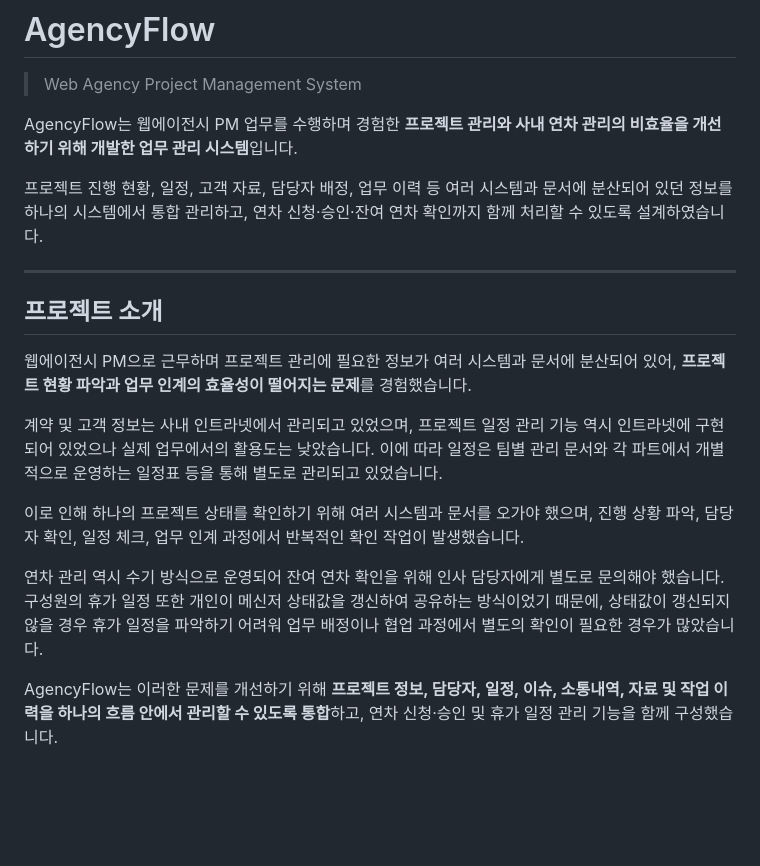
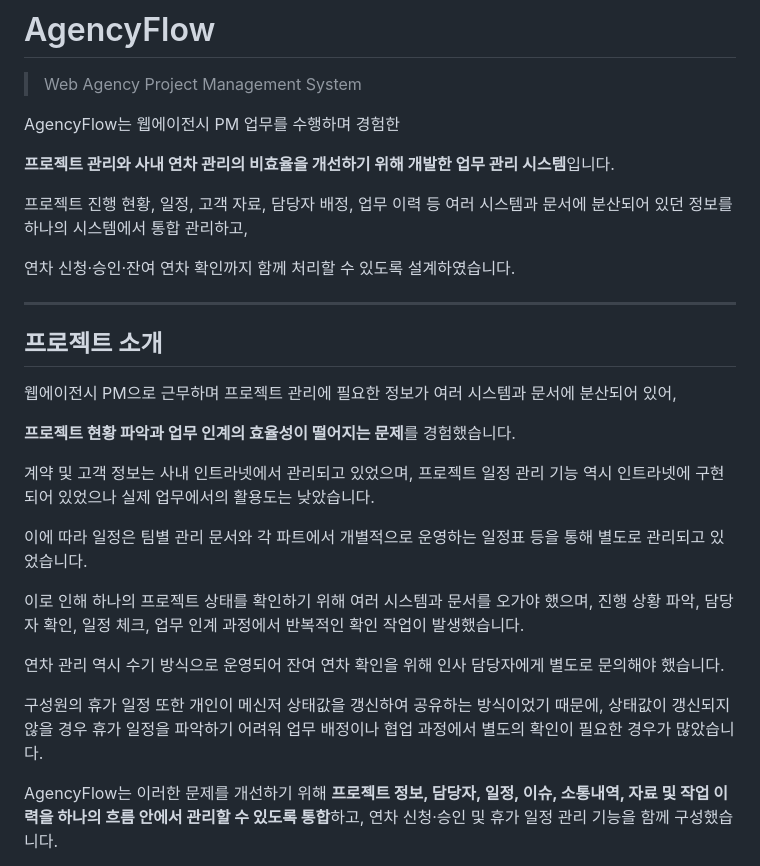
Before and after one commit to 2eunjung/AgencyFlow, a Markdown page: README.md, the part around the change. Drawn GitHub-style; blank space fills up the shorter version.

```diff
--- a/README.md
+++ b/README.md
@@ -2,21 +2,31 @@
 
 > Web Agency Project Management System
 
-AgencyFlow는 웹에이전시 PM 업무를 수행하며 경험한 **프로젝트 관리와 사내 연차 관리의 비효율을 개선하기 위해 개발한 업무 관리 시스템**입니다.
+AgencyFlow는 웹에이전시 PM 업무를 수행하며 경험한
 
-프로젝트 진행 현황, 일정, 고객 자료, 담당자 배정, 업무 이력 등 여러 시스템과 문서에 분산되어 있던 정보를 하나의 시스템에서 통합 관리하고, 연차 신청·승인·잔여 연차 확인까지 함께 처리할 수 있도록 설계하였습니다.
+**프로젝트 관리와 사내 연차 관리의 비효율을 개선하기 위해 개발한 업무 관리 시스템**입니다.
+
+프로젝트 진행 현황, 일정, 고객 자료, 담당자 배정, 업무 이력 등 여러 시스템과 문서에 분산되어 있던 정보를 하나의 시스템에서 통합 관리하고,
+
+연차 신청·승인·잔여 연차 확인까지 함께 처리할 수 있도록 설계하였습니다.
 
 ---
 
 ## 프로젝트 소개
 
-웹에이전시 PM으로 근무하며 프로젝트 관리에 필요한 정보가 여러 시스템과 문서에 분산되어 있어, **프로젝트 현황 파악과 업무 인계의 효율성이 떨어지는 문제**를 경험했습니다.
+웹에이전시 PM으로 근무하며 프로젝트 관리에 필요한 정보가 여러 시스템과 문서에 분산되어 있어,
 
-계약 및 고객 정보는 사내 인트라넷에서 관리되고 있었으며, 프로젝트 일정 관리 기능 역시 인트라넷에 구현되어 있었으나 실제 업무에서의 활용도는 낮았습니다. 이에 따라 일정은 팀별 관리 문서와 각 파트에서 개별적으로 운영하는 일정표 등을 통해 별도로 관리되고 있었습니다.
+**프로젝트 현황 파악과 업무 인계의 효율성이 떨어지는 문제**를 경험했습니다.
+
+계약 및 고객 정보는 사내 인트라넷에서 관리되고 있었으며, 프로젝트 일정 관리 기능 역시 인트라넷에 구현되어 있었으나 실제 업무에서의 활용도는 낮았습니다.
+
+이에 따라 일정은 팀별 관리 문서와 각 파트에서 개별적으로 운영하는 일정표 등을 통해 별도로 관리되고 있었습니다.
 
 이로 인해 하나의 프로젝트 상태를 확인하기 위해 여러 시스템과 문서를 오가야 했으며, 진행 상황 파악, 담당자 확인, 일정 체크, 업무 인계 과정에서 반복적인 확인 작업이 발생했습니다.
 
-연차 관리 역시 수기 방식으로 운영되어 잔여 연차 확인을 위해 인사 담당자에게 별도로 문의해야 했습니다. 구성원의 휴가 일정 또한 개인이 메신저 상태값을 갱신하여 공유하는 방식이었기 때문에, 상태값이 갱신되지 않을 경우 휴가 일정을 파악하기 어려워 업무 배정이나 협업 과정에서 별도의 확인이 필요한 경우가 많았습니다.
+연차 관리 역시 수기 방식으로 운영되어 잔여 연차 확인을 위해 인사 담당자에게 별도로 문의해야 했습니다.
+
+구성원의 휴가 일정 또한 개인이 메신저 상태값을 갱신하여 공유하는 방식이었기 때문에, 상태값이 갱신되지 않을 경우 휴가 일정을 파악하기 어려워 업무 배정이나 협업 과정에서 별도의 확인이 필요한 경우가 많았습니다.
 
 AgencyFlow는 이러한 문제를 개선하기 위해 **프로젝트 정보, 담당자, 일정, 이슈, 소통내역, 자료 및 작업 이력을 하나의 흐름 안에서 관리할 수 있도록 통합**하고, 연차 신청·승인 및 휴가 일정 관리 기능을 함께 구성했습니다.
 
```
